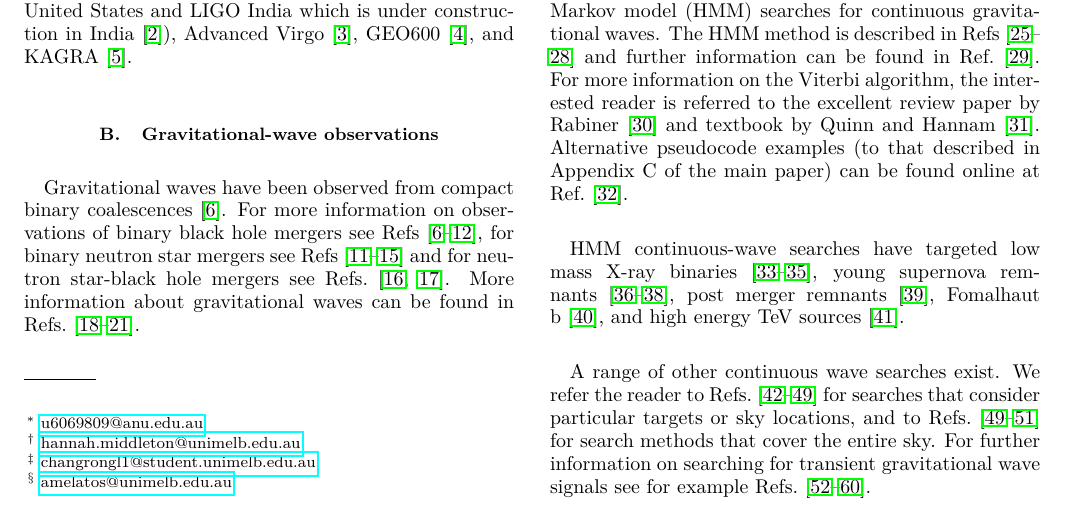
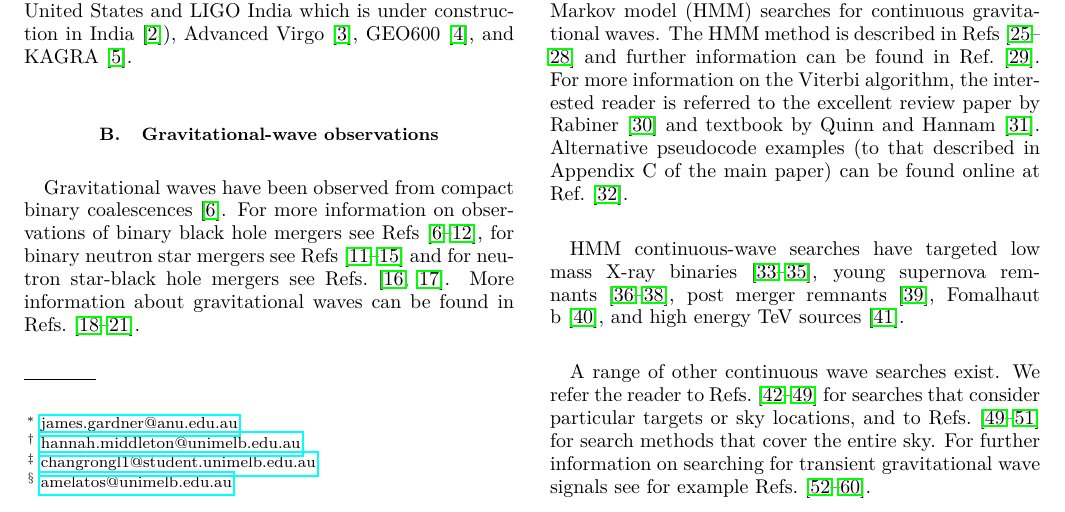
Before and after one commit to daccordeon/gravexplain, a LaTeX paper (paper/ifo-supplementary-material.tex, which reads paper/authorList.tex): part of page 1 of 11, cut so that both start at the same text. Compiled offline with pdfLaTeX.

Commit message:
updated James's email

```diff
--- a/paper/authorList.tex
+++ b/paper/authorList.tex
@@ -1,7 +1,7 @@
 
 
 \author{James~W.~Gardner}
-\email{u6069809@anu.edu.au}
+\email{james.gardner@anu.edu.au}
 \affiliation{%
 ANU Centre for Gravitational Astrophysics, The Australian National University, Acton, ACT, 2601, Australia
 }
```
